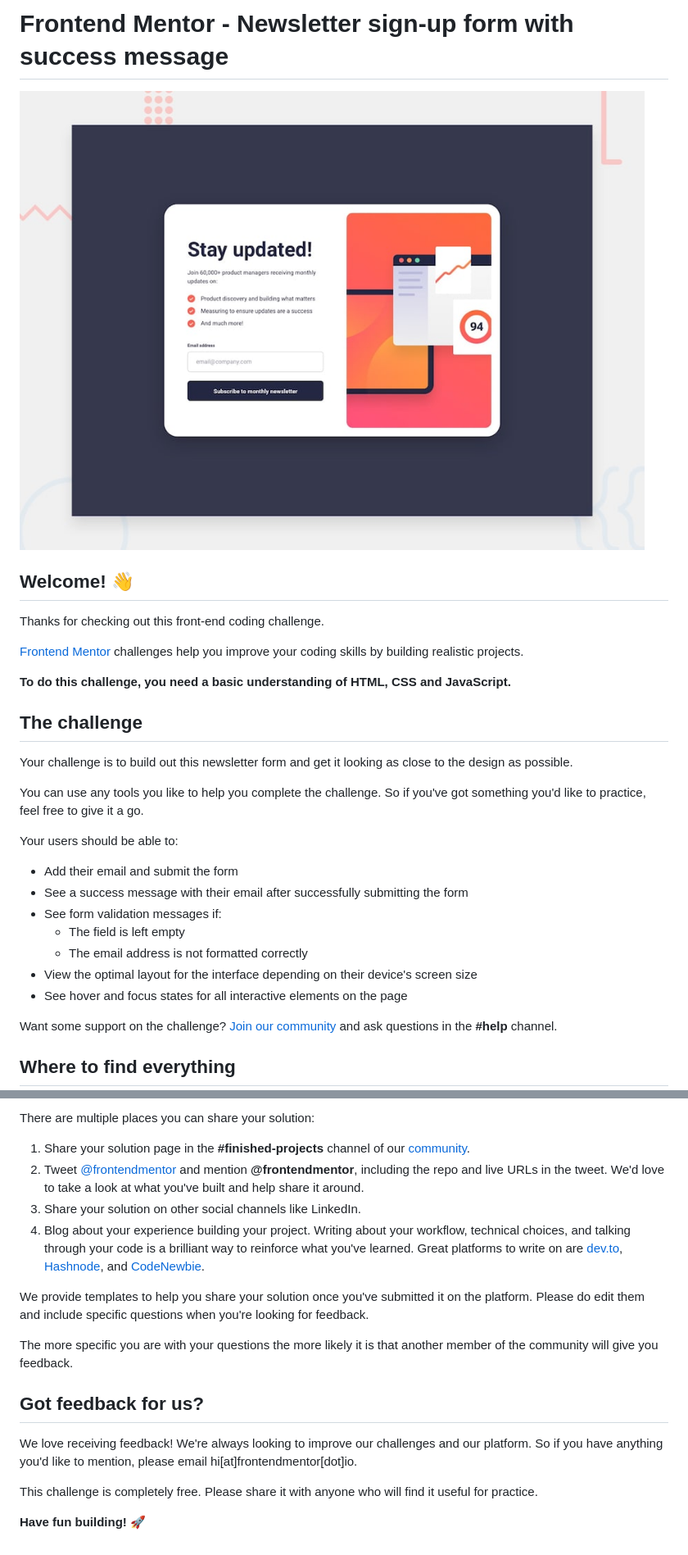
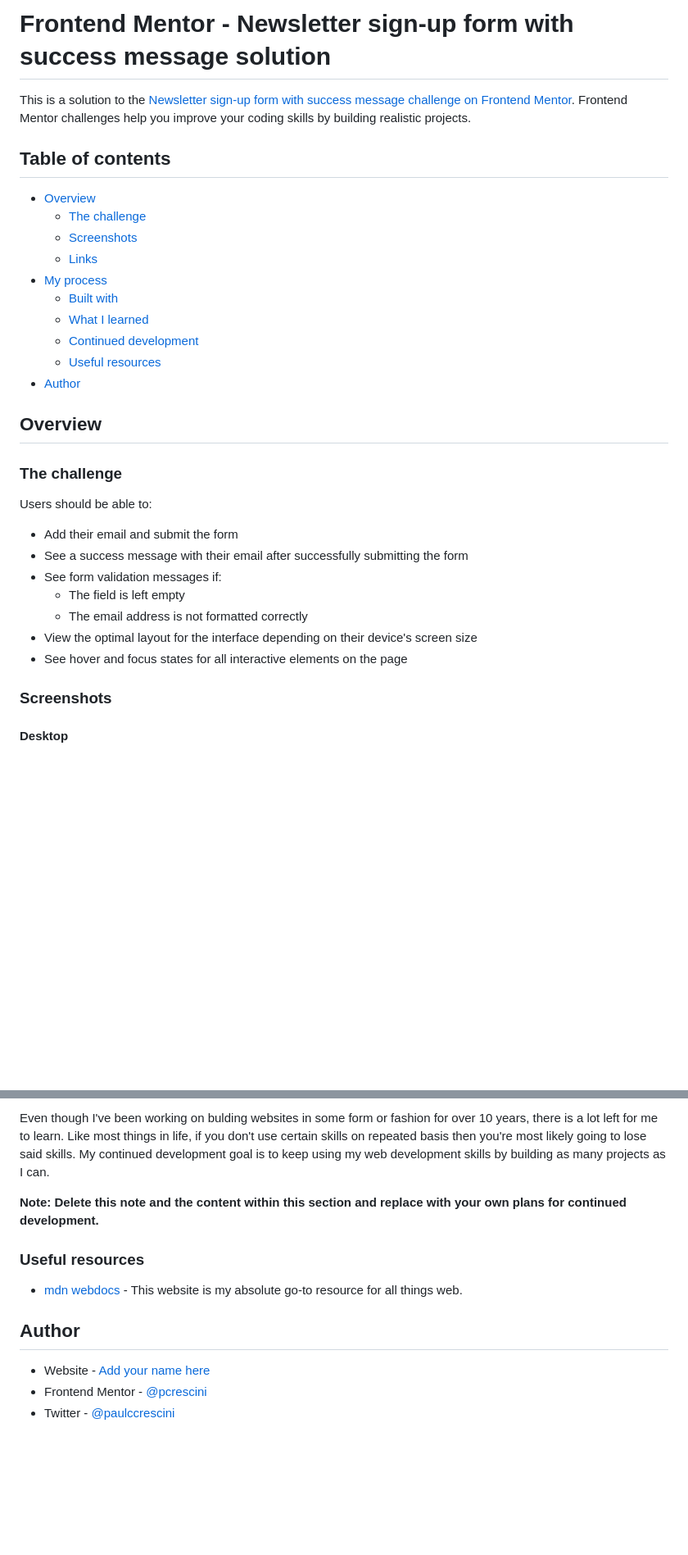
Before and after one commit to pcrescini/newsletter-sign-up-with-success-message, a Markdown page: README.md, 2 parts joined by grey strips. Shown: that part at 82% size. Rendered like a GitHub page; blank space fills up the shorter version.

```diff
--- a/README.md
+++ b/README.md
@@ -1,22 +1,25 @@
-# Frontend Mentor - Newsletter sign-up form with success message
+# Frontend Mentor - Newsletter sign-up form with success message solution
 
-![Design preview for the Newsletter sign-up form with success message coding challenge](./design/desktop-preview.jpg)
+This is a solution to the [Newsletter sign-up form with success message challenge on Frontend Mentor](https://www.frontendmentor.io/challenges/newsletter-signup-form-with-success-message-3FC1AZbNrv). Frontend Mentor challenges help you improve your coding skills by building realistic projects.
 
-## Welcome! 👋
+## Table of contents
 
-Thanks for checking out this front-end coding challenge.
+- [Overview](#overview)
+  - [The challenge](#the-challenge)
+  - [Screenshots](#screenshots)
+  - [Links](#links)
+- [My process](#my-process)
+  - [Built with](#built-with)
+  - [What I learned](#what-i-learned)
+  - [Continued development](#continued-development)
+  - [Useful resources](#useful-resources)
+- [Author](#author)
 
-[Frontend Mentor](https://www.frontendmentor.io) challenges help you improve your coding skills by building realistic projects.
+## Overview
 
-**To do this challenge, you need a basic understanding of HTML, CSS and JavaScript.**
+### The challenge
 
-## The challenge
-
-Your challenge is to build out this newsletter form and get it looking as close to the design as possible.
-
-You can use any tools you like to help you complete the challenge. So if you've got something you'd like to practice, feel free to give it a go.
-
-Your users should be able to:
+Users should be able to:
 
 - Add their email and submit the form
 - See a success message with their email after successfully submitting the form
@@ -26,7 +29,7 @@ Your users should be able to:
 - View the optimal layout for the interface depending on their device's screen size
 - See hover and focus states for all interactive elements on the page
 
-Want some support on the challenge? [Join our community](https://www.frontendmentor.io/community) and ask questions in the **#help** channel.
+### Screenshots
 
-## Where to find everything
+#### Desktop
 
@@ -81,19 +103,14 @@ Remember, if you're looking for feedback on your solution, be sure to ask questi
 
-There are multiple places you can share your solution:
+Even though I've been working on bulding websites in some form or fashion for over 10 years, there is a lot left for me to learn. Like most things in life, if you don't use certain skills on repeated basis then you're most likely going to lose said skills. My continued development goal is to keep using my web development skills by building as many projects as I can.
 
-1. Share your solution page in the **#finished-projects** channel of our [community](https://www.frontendmentor.io/community).
-2. Tweet [@frontendmentor](https://twitter.com/frontendmentor) and mention **@frontendmentor**, including the repo and live URLs in the tweet. We'd love to take a look at what you've built and help share it around.
-3. Share your solution on other social channels like LinkedIn.
-4. Blog about your experience building your project. Writing about your workflow, technical choices, and talking through your code is a brilliant way to reinforce what you've learned. Great platforms to write on are [dev.to](https://dev.to/), [Hashnode](https://hashnode.com/), and [CodeNewbie](https://community.codenewbie.org/).
+**Note: Delete this note and the content within this section and replace with your own plans for continued development.**
 
-We provide templates to help you share your solution once you've submitted it on the platform. Please do edit them and include specific questions when you're looking for feedback.
+### Useful resources
 
-The more specific you are with your questions the more likely it is that another member of the community will give you feedback.
+- [mdn webdocs](https://developer.mozilla.org/en-US/) - This website is my absolute go-to resource for all things web.
 
-## Got feedback for us?
+## Author
 
-We love receiving feedback! We're always looking to improve our challenges and our platform. So if you have anything you'd like to mention, please email hi[at]frontendmentor[dot]io.
-
-This challenge is completely free. Please share it with anyone who will find it useful for practice.
-
-**Have fun building!** 🚀
+- Website - [Add your name here](https://www.your-site.com)
+- Frontend Mentor - [@pcrescini](https://www.frontendmentor.io/profile/pcrescini)
+- Twitter - [@paulccrescini](https://www.twitter.com/paulccrescini)
```
Also changed, not shown: other parts of README.md (+47 -28 lines), assets/screenshots/bullet-points.png (added), assets/screenshots/demo-desktop.gif (added), assets/screenshots/demo-mobile.gif (added), assets/screenshots/desktop.png (added), assets/screenshots/mobile.png (added).
